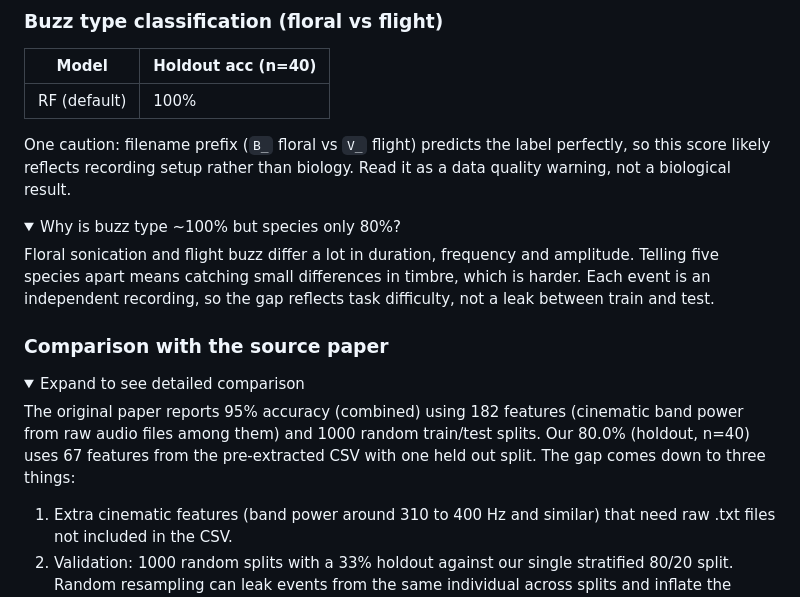
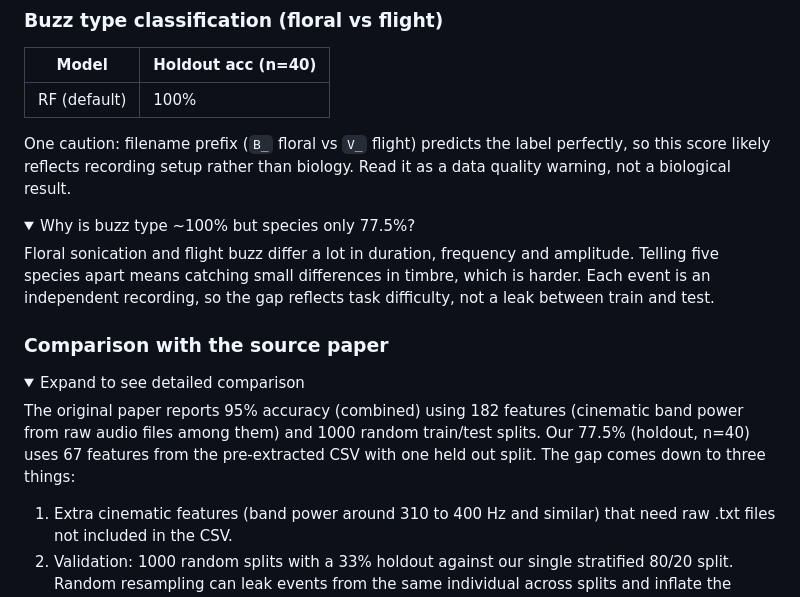
Before and after one commit to marcos-Nieves-24/beebuzz, a Markdown page: README.md, the part around one of its changes. Rendered like a GitHub page; folded sections open.

```diff
--- a/README.md
+++ b/README.md
@@ -110,7 +110,7 @@ Brier (OvR mean) 0.084, ECE 0.31. The API returns the forest vote share as confi
 One caution: filename prefix (`B_` floral vs `V_` flight) predicts the label perfectly, so this score likely reflects recording setup rather than biology. Read it as a data quality warning, not a biological result.
 
 <details>
-<summary>Why is buzz type ~100% but species only 80%?</summary>
+<summary>Why is buzz type ~100% but species only 77.5%?</summary>
 
 Floral sonication and flight buzz differ a lot in duration, frequency and amplitude. Telling five species apart means catching small differences in timbre, which is harder. Each event is an independent recording, so the gap reflects task difficulty, not a leak between train and test.
 
@@ -121,7 +121,7 @@ Floral sonication and flight buzz differ a lot in duration, frequency and amplit
 <details>
 <summary>Expand to see detailed comparison</summary>
 
-The original paper reports 95% accuracy (combined) using 182 features (cinematic band power from raw audio files among them) and 1000 random train/test splits. Our 80.0% (holdout, n=40) uses 67 features from the pre-extracted CSV with one held out split. The gap comes down to three things:
+The original paper reports 95% accuracy (combined) using 182 features (cinematic band power from raw audio files among them) and 1000 random train/test splits. Our 77.5% (holdout, n=40) uses 67 features from the pre-extracted CSV with one held out split. The gap comes down to three things:
 
 1. Extra cinematic features (band power around 310 to 400 Hz and similar) that need raw .txt files not included in the CSV.
 2. Validation: 1000 random splits with a 33% holdout against our single stratified 80/20 split. Random resampling can leak events from the same individual across splits and inflate the score.
```
Also changed, not shown: other parts of README.md (+5 -5 lines), reports/calibration_holdout.png, reports/confusion_matrix_holdout.png, 5 other files.
